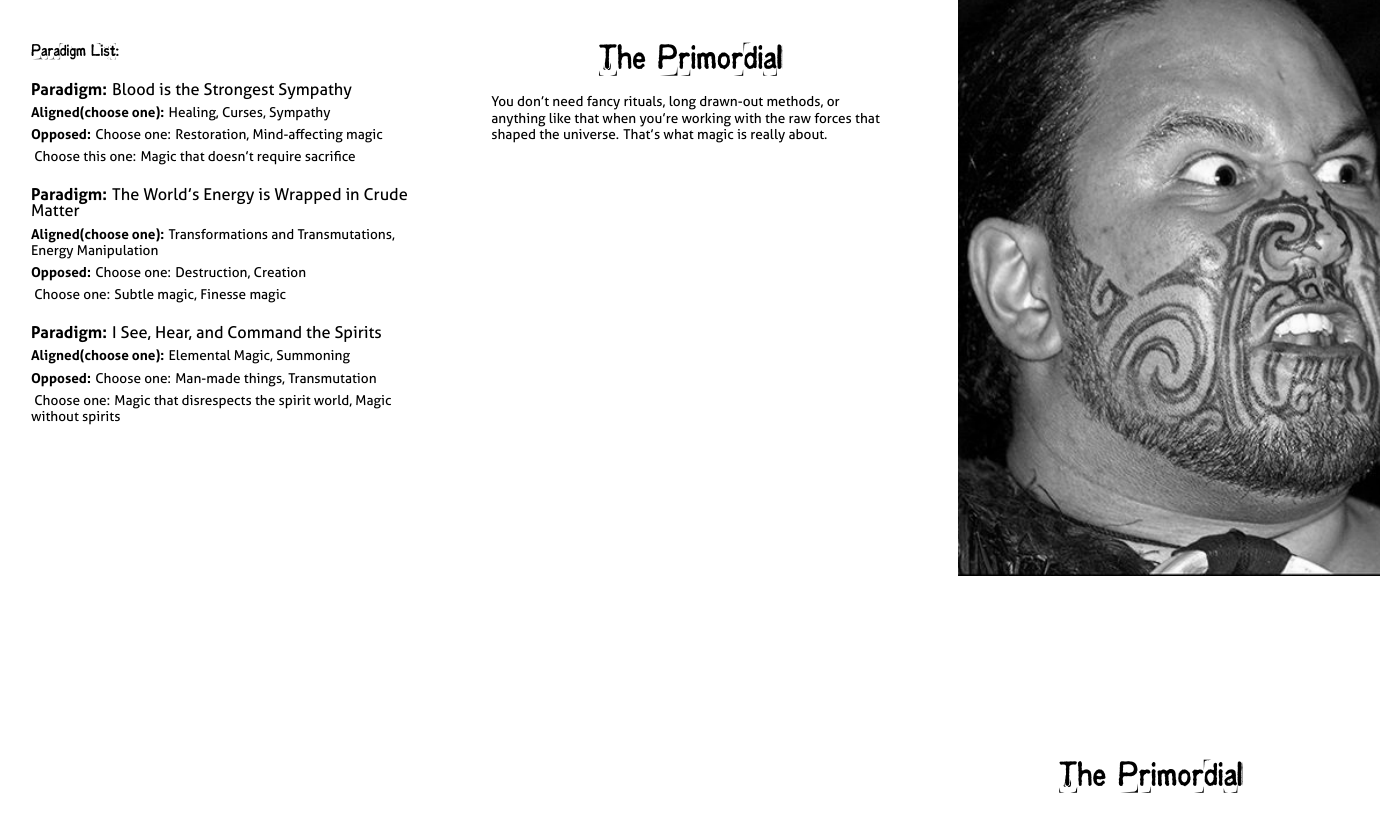
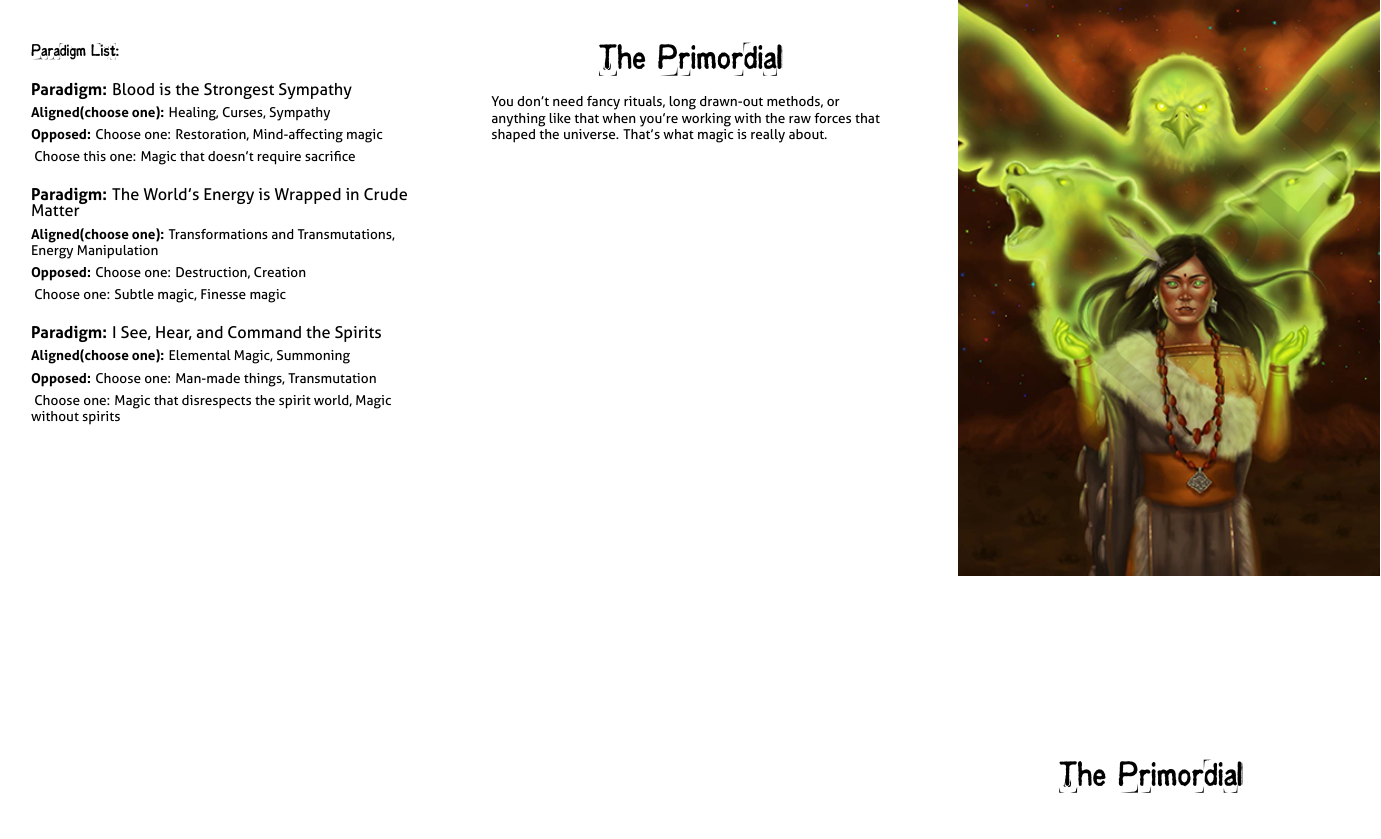
Before and after one commit to epw/consensus, a LaTeX document (primordial.tex): page 1 of 2. Compiled offline with XeLaTeX.

Commit message:
Update primordial.tex

```diff
--- a/primordial.tex
+++ b/primordial.tex
@@ -2,7 +2,7 @@
 \input{playbook.tex}
 
 \renewcommand{\Name}{Primordial}
-\renewcommand{\Picture}{primordial.png}
+\renewcommand{\Picture}{Primordial-new.png}
 \renewcommand{\Description}{
 You don't need fancy rituals, long drawn-out methods, or anything like
 that when you're working with the raw forces that shaped the
```
